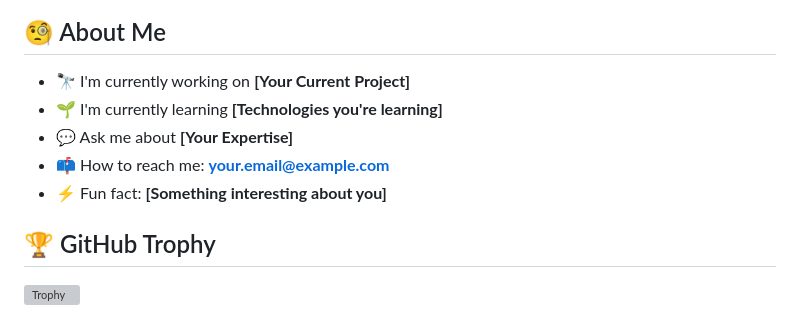
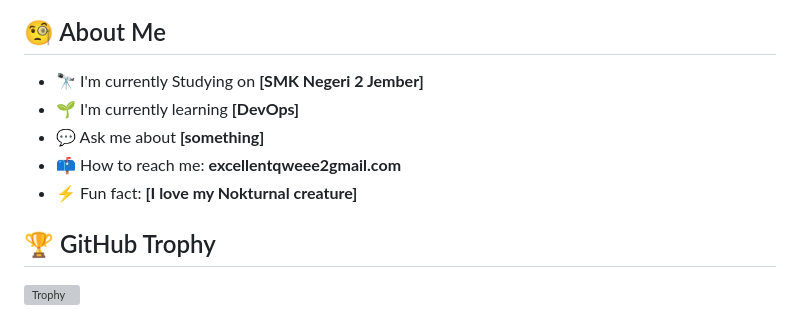
Before and after one commit to excelyno/saya, a Markdown page: README.md, the part around the change. Drawn GitHub-style; grey boxes are pictures that could not be loaded.

```diff
--- a/README.md
+++ b/README.md
@@ -7,11 +7,11 @@
 
 ## 🧐 About Me
 
-- 🔭 I'm currently working on **[Your Current Project]**
-- 🌱 I'm currently learning **[Technologies you're learning]**
-- 💬 Ask me about **[Your Expertise]**
-- 📫 How to reach me: **your.email@example.com**
-- ⚡ Fun fact: **[Something interesting about you]**
+- 🔭 I'm currently Studying on **[SMK Negeri 2 Jember]**
+- 🌱 I'm currently learning **[DevOps]**
+- 💬 Ask me about **[something]**
+- 📫 How to reach me: **excellentqweee2gmail.com**
+- ⚡ Fun fact: **[I love my Nokturnal creature]**
 
 ## 🏆 GitHub Trophy
 ![Trophy](https://github-profile-trophy.vercel.app/?username=excelyno&theme=onedark&column=8)
```
